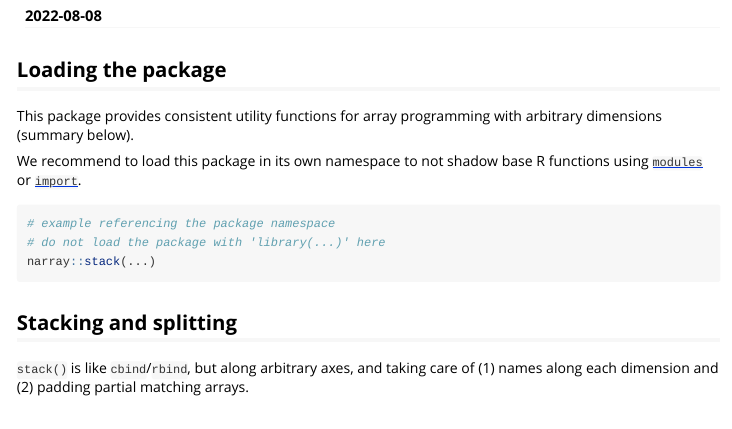
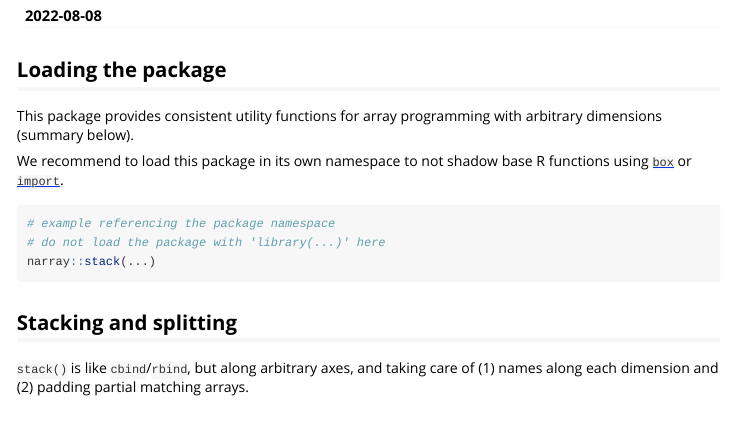
Before and after one commit to mschubert/narray, an R Markdown document (vignettes/narray.Rmd): the page in a window 1100 px wide, from 110 px down. Rendered offline with R 4.5, knitr and Pandoc, with nearby package versions.

Commit message:
minor fixes

````diff
--- a/vignettes/narray.Rmd
+++ b/vignettes/narray.Rmd
@@ -44,7 +44,7 @@ This package provides consistent utility functions for array programming with
 arbitrary dimensions (summary below).
 
 We recommend to load this package in its own namespace to not shadow base R
-functions using [`modules`](https://github.com/klmr/modules) or
+functions using [`box`](https://github.com/klmr/box) or
 [`import`](https://github.com/rticulate/import).
 
 ```{r namespace, eval=FALSE}
````
Also changed, not shown: README.md.
